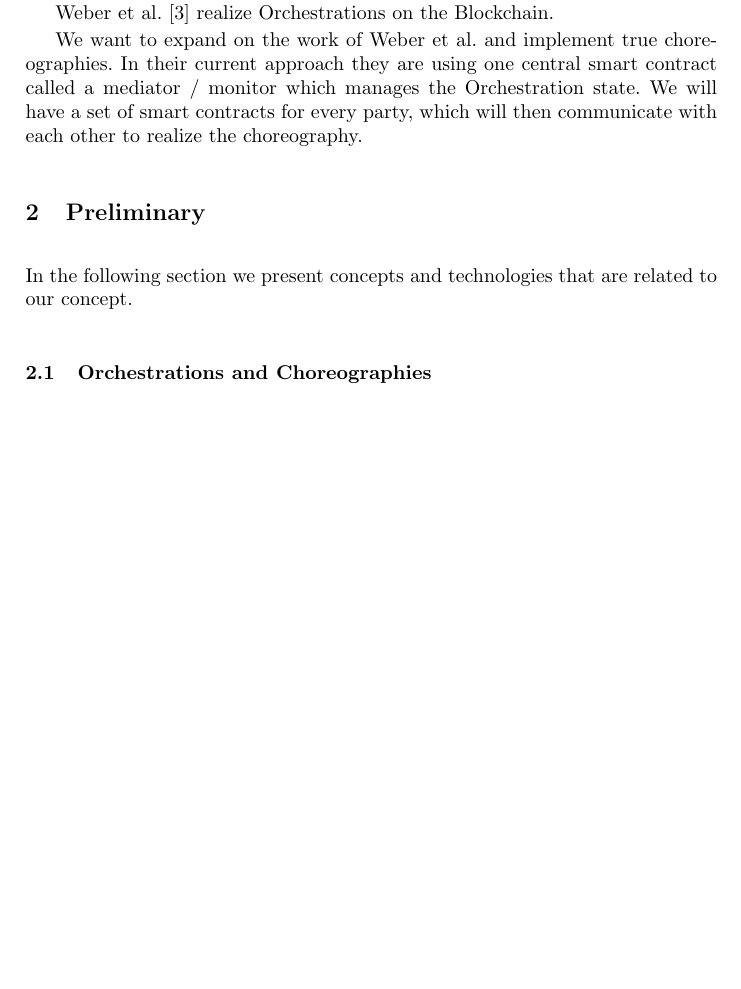
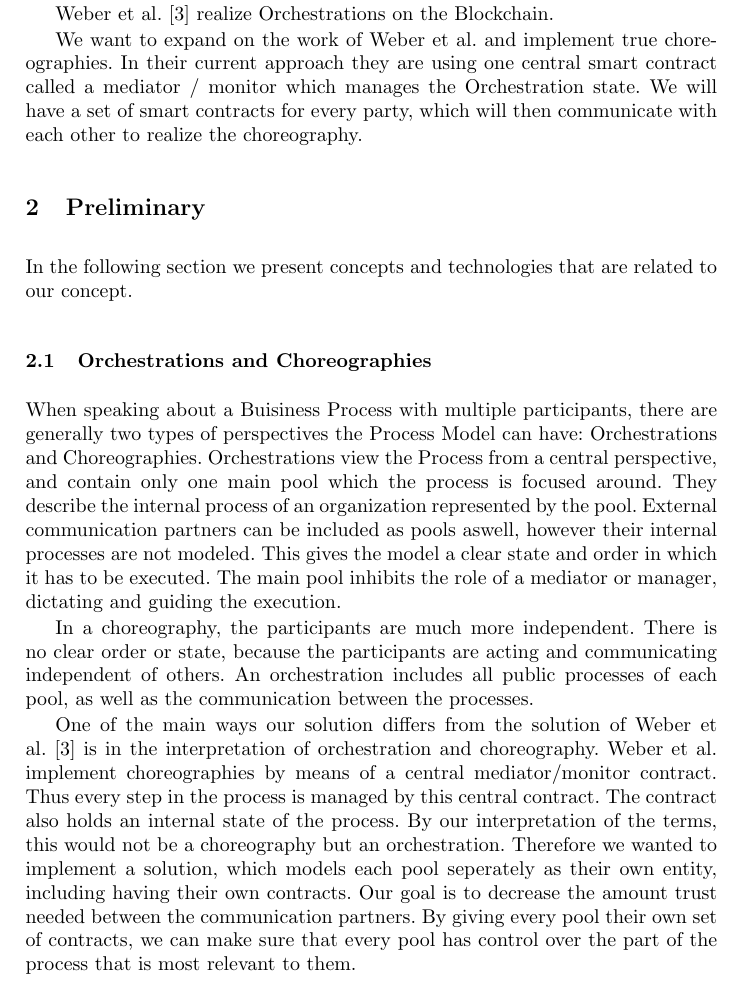
Before and after one commit to p-otto/Armadillo, a LaTeX paper (paper/paper.tex): part of page 2 of 9 before the commit and part of page 2 of 10 after it, cut so that both start at the same text, the shorter picture padded with empty space. Compiled offline with pdfLaTeX.

Commit message:
add some orchestration and choreography

```diff
--- a/paper/paper.tex
+++ b/paper/paper.tex
@@ -81,6 +81,26 @@ We will have a set of smart contracts for every party, which will then communica
 In the following section we present concepts and technologies that are related to our concept.
 
 \subsection{Orchestrations and Choreographies}
+
+When speaking about a Buisiness Process with multiple participants, there are generally two types of perspectives the Process Model can have: Orchestrations and Choreographies.
+Orchestrations view the Process from a central perspective, and contain only one main pool which the process is focused around.
+They describe the internal process of an organization represented by the pool.
+External communication partners can be included as pools aswell, however their internal processes are not modeled.
+This gives the model a clear state and order in which it has to be executed.
+The main pool inhibits the role of a mediator or manager, dictating and guiding the execution.
+
+In a choreography, the participants are much more independent.
+There is no clear order or state, because the participants are acting and communicating independent of others.
+An orchestration includes all public processes of each pool, as well as the communication between the processes.
+
+One of the main ways our solution differs from the solution of Weber et al.~\cite{weber2016untrusted} is in the interpretation of orchestration and choreography.
+Weber et al. implement choreographies by means of a central mediator/monitor contract.
+Thus every step in the process is managed by this central contract.
+The contract also holds an internal state of the process.
+By our interpretation of the terms, this would not be a choreography but an orchestration.
+Therefore we wanted to implement a solution, which models each pool seperately as their own entity, including having their own contracts.
+Our goal is to decrease the amount trust needed between the communication partners.
+By giving every pool their own set of contracts, we can make sure that every pool has control over the part of the process that is most relevant to them.
 
 \subsection{Blockchain}
 A blockchain is a distributed ledger that allows users to find a concensus in decentralized applications.
```
